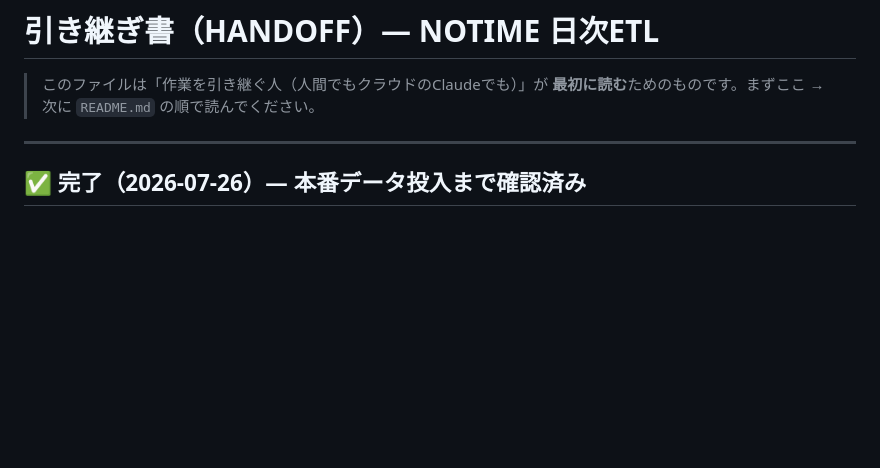
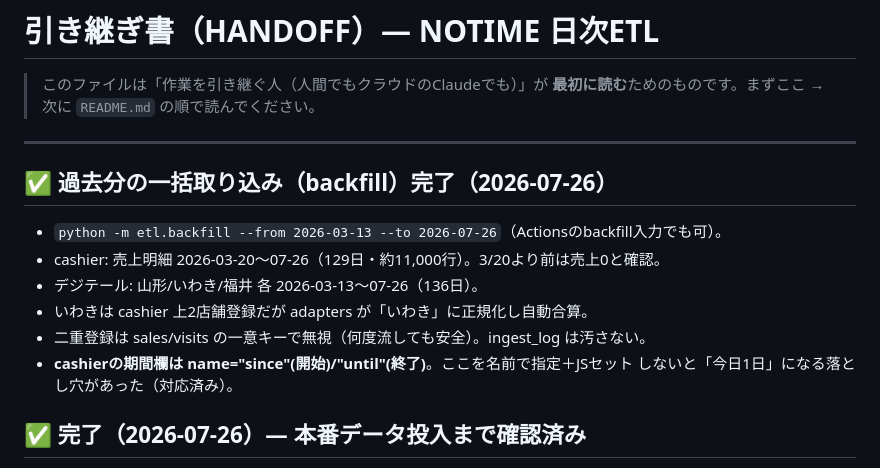
Before and after one commit to avend-inc/POSandVisits, a Markdown page: HANDOFF.md, the part around the change. GitHub-like rendering; blank space fills up the shorter version.

Commit message:
docs: backfill完了を記録（cashier約11,000行/デジテール136日×3店、since/until注記）
Co-Authored-By: Claude Opus 4.8 <noreply@anthropic.com>
Claude-Session: https://claude.ai/code/session_018kN5Wbjii5Ao2zJ855P493

```diff
--- a/HANDOFF.md
+++ b/HANDOFF.md
@@ -4,6 +4,15 @@
 > **最初に読む**ためのものです。まずここ → 次に `README.md` の順で読んでください。
 
 ---
+
+## ✅ 過去分の一括取り込み（backfill）完了（2026-07-26）
+- `python -m etl.backfill --from 2026-03-13 --to 2026-07-26`（Actionsのbackfill入力でも可）。
+- cashier: 売上明細 2026-03-20〜07-26（129日・約11,000行）。3/20より前は売上0と確認。
+- デジテール: 山形/いわき/福井 各 2026-03-13〜07-26（136日）。
+- いわきは cashier 上2店舗登録だが adapters が「いわき」に正規化し自動合算。
+- 二重登録は sales/visits の一意キーで無視（何度流しても安全）。ingest_log は汚さない。
+- **cashierの期間欄は name="since"(開始)/"until"(終了)**。ここを名前で指定＋JSセット
+  しないと「今日1日」になる落とし穴があった（対応済み）。
 
 ## ✅ 完了（2026-07-26）— 本番データ投入まで確認済み
 - **cashier**: ログイン→検索オプション展開→期間指定→検索→「CSV出力(明細)」
```
